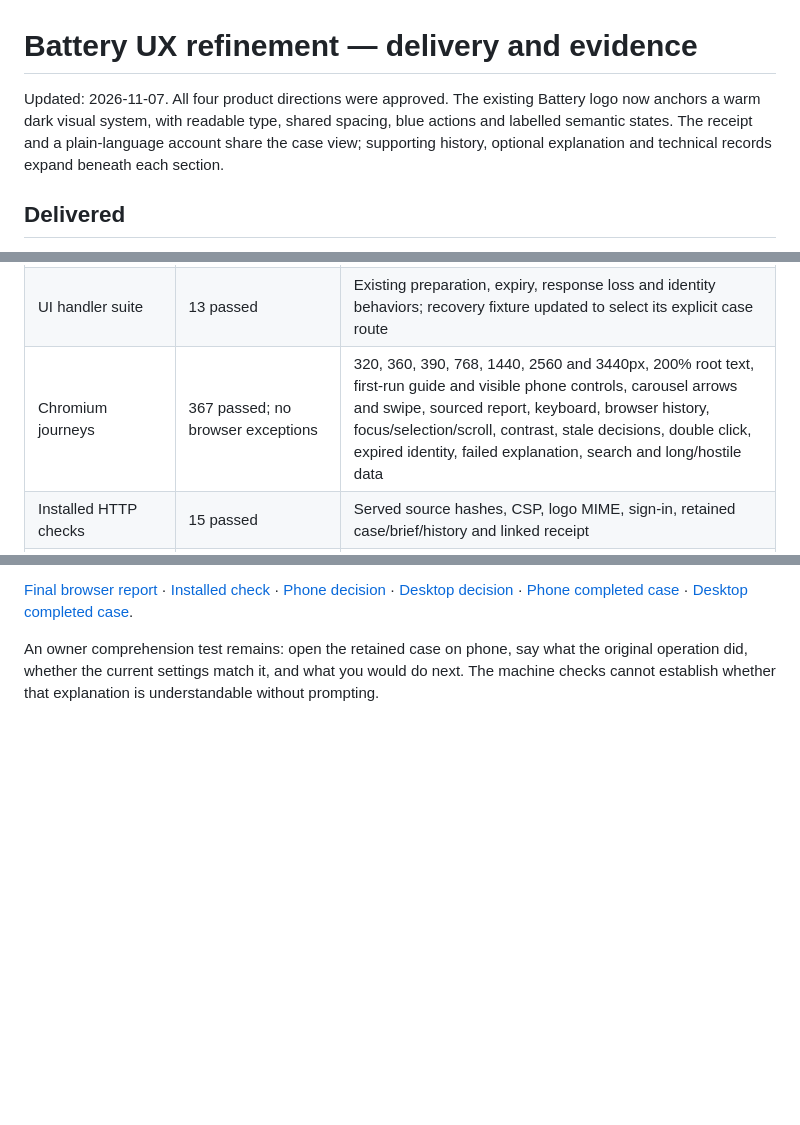
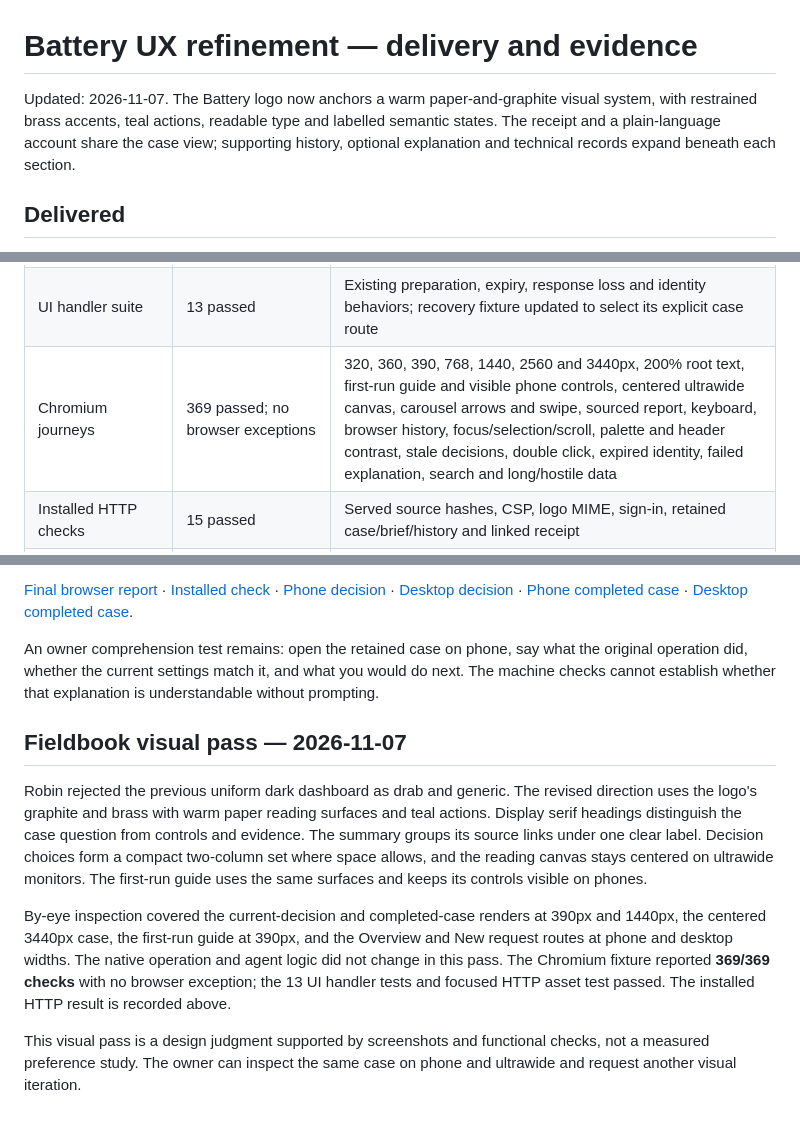
Before and after one commit to rbnbric/armada-battery, a Markdown page: docs/UX_REFINEMENT_EVIDENCE.md, 3 parts joined by grey strips. GitHub-like rendering; blank space fills up the shorter version.

```diff
--- a/docs/UX_REFINEMENT_EVIDENCE.md
+++ b/docs/UX_REFINEMENT_EVIDENCE.md
@@ -1,8 +1,8 @@
 # Battery UX refinement — delivery and evidence
 
-Updated: 2026-11-07. All four product directions were approved. The existing Battery
-logo now anchors a warm dark visual system, with readable type, shared spacing,
-blue actions and labelled semantic states. The receipt and a plain-language account share the case view; supporting
+Updated: 2026-11-07. The Battery logo now anchors a warm paper-and-graphite
+visual system, with restrained brass accents, teal actions, readable type and
+labelled semantic states. The receipt and a plain-language account share the case view; supporting
 history, optional explanation and technical records expand beneath each section.
 
 ## Delivered
@@ -36,7 +36,7 @@ history, optional explanation and technical records expand beneath each section.
 | --- | --- | --- |
 | Python suite | 135 public-checkout tests and 37 subtests passed; source-tree HTTP asset tests passed | Engine/API/session/ledger regressions plus exact HTTP logo and asset routes |
 | UI handler suite | 13 passed | Existing preparation, expiry, response loss and identity behaviors; recovery fixture updated to select its explicit case route |
-| Chromium journeys | 367 passed; no browser exceptions | 320, 360, 390, 768, 1440, 2560 and 3440px, 200% root text, first-run guide and visible phone controls, carousel arrows and swipe, sourced report, keyboard, browser history, focus/selection/scroll, contrast, stale decisions, double click, expired identity, failed explanation, search and long/hostile data |
+| Chromium journeys | 369 passed; no browser exceptions | 320, 360, 390, 768, 1440, 2560 and 3440px, 200% root text, first-run guide and visible phone controls, centered ultrawide canvas, carousel arrows and swipe, sourced report, keyboard, browser history, focus/selection/scroll, palette and header contrast, stale decisions, double click, expired identity, failed explanation, search and long/hostile data |
 | Installed HTTP checks | 15 passed | Served source hashes, CSP, logo MIME, sign-in, retained case/brief/history and linked receipt |
 | Installed/source comparison | 5 of 5 exact matches | app.py, HTML, CSS, JavaScript and logo |
 | Clean checkout with AI Hub build 109 | Setup and native integration passed | Public `contest-49-wip` at `d53db4f`, separate Compose project, real AI Hub review of one synthetic operation. Same-key operation and review requests reused their records; case reached `VERIFIED_MATCH` in 14.087 seconds. |
@@ -214,3 +214,24 @@ An owner comprehension test remains: open the retained case on phone, say what
 the original operation did, whether the current settings match it, and what
 you would do next. The machine checks cannot establish whether that explanation
 is understandable without prompting.
+
+## Fieldbook visual pass — 2026-11-07
+
+Robin rejected the previous uniform dark dashboard as drab and generic. The
+revised direction uses the logo's graphite and brass with warm paper reading
+surfaces and teal actions. Display serif headings distinguish the case question
+from controls and evidence. The summary groups its source links under one clear
+label. Decision choices form a compact two-column set where space allows, and
+the reading canvas stays centered on ultrawide monitors. The first-run guide
+uses the same surfaces and keeps its controls visible on phones.
+
+By-eye inspection covered the current-decision and completed-case renders at
+390px and 1440px, the centered 3440px case, the first-run guide at 390px, and
+the Overview and New request routes at phone and desktop widths. The native
+operation and agent logic did not change in this pass. The Chromium fixture
+reported **369/369 checks** with no browser exception; the 13 UI handler tests
+and focused HTTP asset test passed. The installed HTTP result is recorded above.
+
+This visual pass is a design judgment supported by screenshots and functional
+checks, not a measured preference study. The owner can inspect the same case
+on phone and ultrawide and request another visual iteration.
```
Also changed, not shown: README.md (+2 -1 lines), docs/UX_REFINEMENT_SPEC.md (+17 -8 lines), docs/audit/ux/complete-1440.png, docs/audit/ux/complete-390.png, docs/audit/ux/decision-1440.png, docs/audit/ux/decision-390.png, docs/audit/ux/first-run-guide-390.png, 6 other files.
